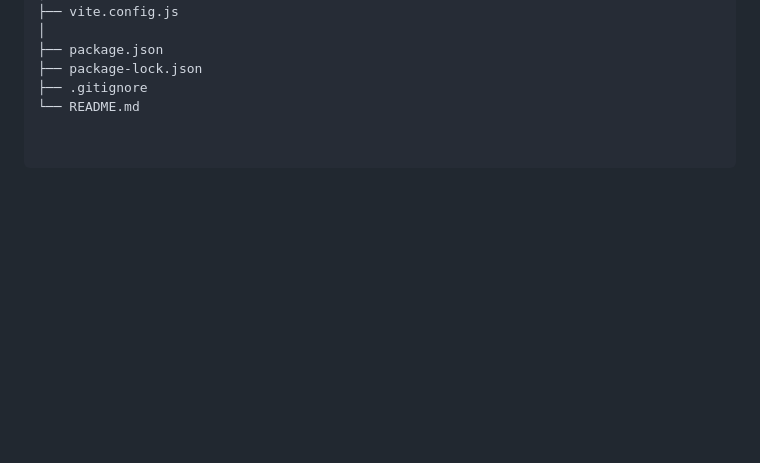
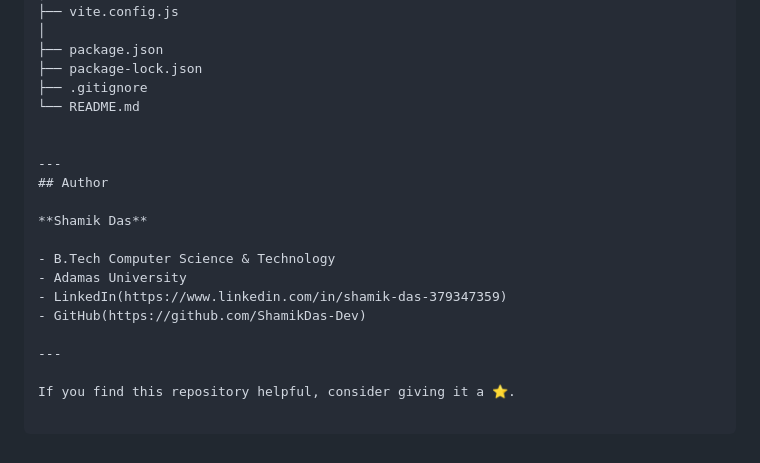
Before and after one commit to ShamikDas-Dev/DemenCure, a Markdown page: README.md, the part around one of its changes. Rendered like a GitHub page; blank space fills up the shorter version.

Commit message:
Add author section with details and links in README.md

```diff
--- a/README.md
+++ b/README.md
@@ -141,3 +141,18 @@ DemenCure-Web/
 ├── package-lock.json
 ├── .gitignore
 └── README.md
+
+
+---
+## Author
+
+**Shamik Das**
+
+- B.Tech Computer Science & Technology
+- Adamas University
+- LinkedIn(https://www.linkedin.com/in/shamik-das-379347359)
+- GitHub(https://github.com/ShamikDas-Dev)
+
+---
+
+If you find this repository helpful, consider giving it a ⭐.
```
Also changed, not shown: other parts of README.md (+1 -1 lines).
